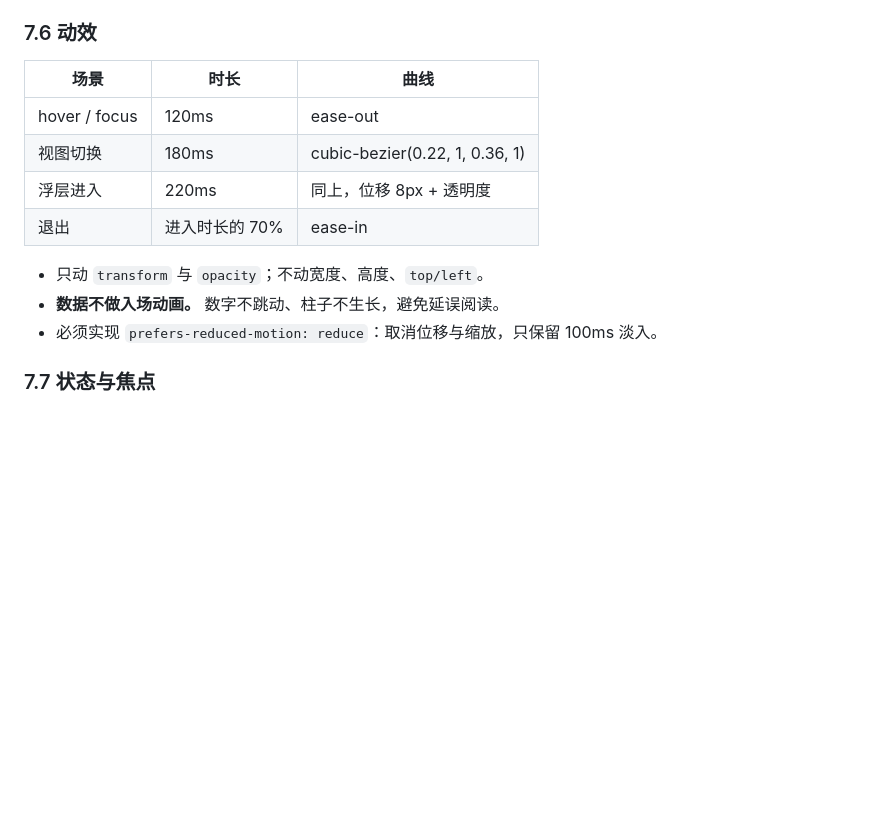
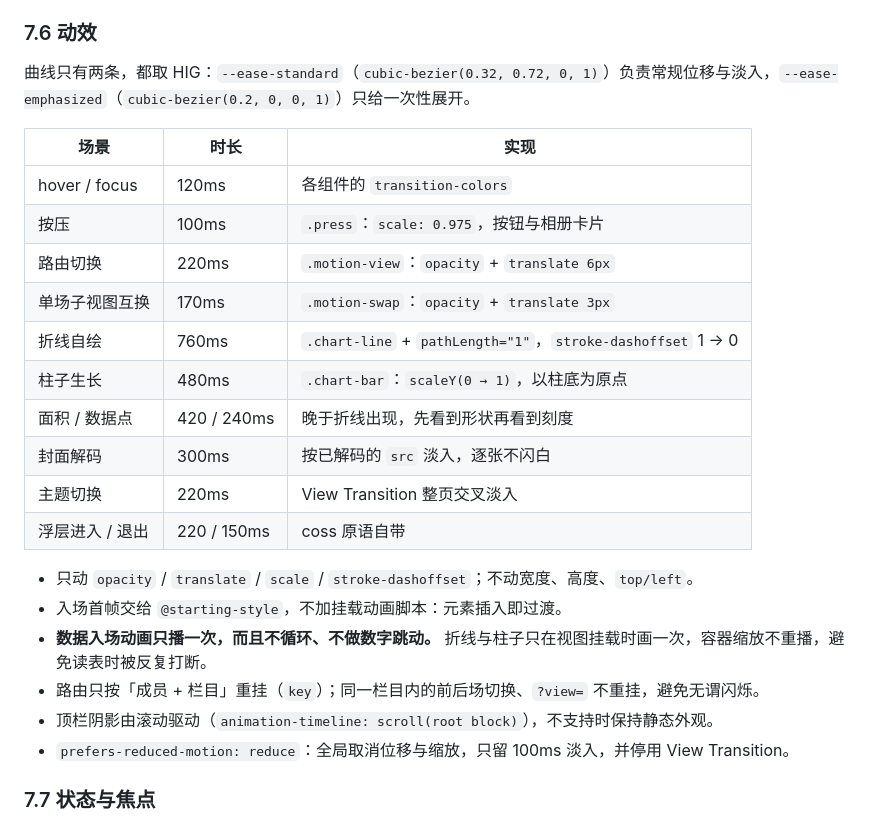
Before and after one commit to Chilfish/yumemita-stream-dashboard, a Markdown page: docs/ui-refactor.md, the part around the change. Rendered like a GitHub page; blank space fills up the shorter version.

Commit message:
docs(ui): record the implemented motion system
Rewrite 7.6 to match what shipped (curves, durations, per-surface
implementation) and note the two deliberate limits: data entrances play
once and never loop, and route switches fade the content column rather
than taking a full-page View Transition snapshot.

Co-authored-by: CommandCodeBot <noreply@commandcode.ai>

```diff
--- a/docs/ui-refactor.md
+++ b/docs/ui-refactor.md
@@ -343,16 +343,27 @@ L3 单场详情  ──  下钻：这一场发生了什么？
 
 ### 7.6 动效
 
-| 场景 | 时长 | 曲线 |
+曲线只有两条，都取 HIG：`--ease-standard`（`cubic-bezier(0.32, 0.72, 0, 1)`）负责常规位移与淡入，`--ease-emphasized`（`cubic-bezier(0.2, 0, 0, 1)`）只给一次性展开。
+
+| 场景 | 时长 | 实现 |
 | --- | --- | --- |
-| hover / focus | 120ms | ease-out |
-| 视图切换 | 180ms | cubic-bezier(0.22, 1, 0.36, 1) |
-| 浮层进入 | 220ms | 同上，位移 8px + 透明度 |
-| 退出 | 进入时长的 70% | ease-in |
+| hover / focus | 120ms | 各组件的 `transition-colors` |
+| 按压 | 100ms | `.press`：`scale: 0.975`，按钮与相册卡片 |
+| 路由切换 | 220ms | `.motion-view`：`opacity` + `translate 6px` |
+| 单场子视图互换 | 170ms | `.motion-swap`：`opacity` + `translate 3px` |
+| 折线自绘 | 760ms | `.chart-line` + `pathLength="1"`，`stroke-dashoffset` 1 → 0 |
+| 柱子生长 | 480ms | `.chart-bar`：`scaleY(0 → 1)`，以柱底为原点 |
+| 面积 / 数据点 | 420 / 240ms | 晚于折线出现，先看到形状再看到刻度 |
+| 封面解码 | 300ms | 按已解码的 `src` 淡入，逐张不闪白 |
+| 主题切换 | 220ms | View Transition 整页交叉淡入 |
+| 浮层进入 / 退出 | 220 / 150ms | coss 原语自带 |
 
-- 只动 `transform` 与 `opacity`；不动宽度、高度、`top/left`。
-- **数据不做入场动画。** 数字不跳动、柱子不生长，避免延误阅读。
-- 必须实现 `prefers-reduced-motion: reduce`：取消位移与缩放，只保留 100ms 淡入。
+- 只动 `opacity` / `translate` / `scale` / `stroke-dashoffset`；不动宽度、高度、`top/left`。
+- 入场首帧交给 `@starting-style`，不加挂载动画脚本：元素插入即过渡。
+- **数据入场动画只播一次，而且不循环、不做数字跳动。** 折线与柱子只在视图挂载时画一次，容器缩放不重播，避免读表时被反复打断。
+- 路由只按「成员 + 栏目」重挂（`key`）；同一栏目内的前后场切换、`?view=` 不重挂，避免无谓闪烁。
+- 顶栏阴影由滚动驱动（`animation-timeline: scroll(root block)`），不支持时保持静态外观。
+- `prefers-reduced-motion: reduce`：全局取消位移与缩放，只留 100ms 淡入，并停用 View Transition。
 
 ### 7.7 状态与焦点
 
```
Also changed, not shown: docs/ui-refactor-progress.md (+17 -1 lines).
